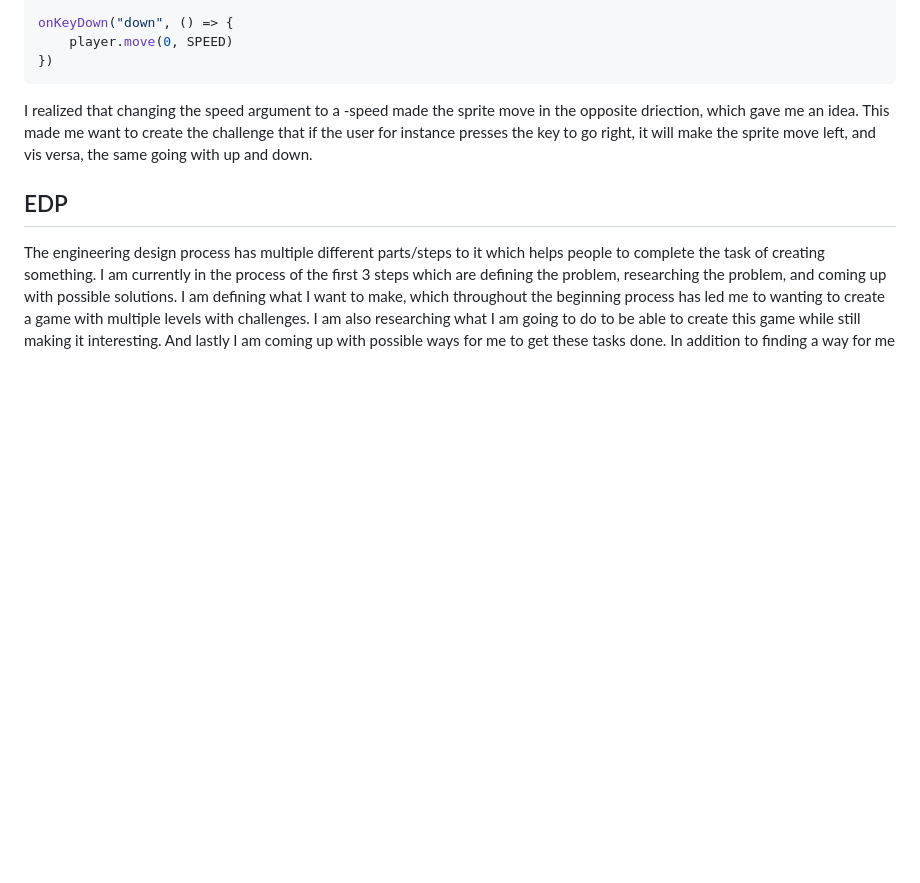
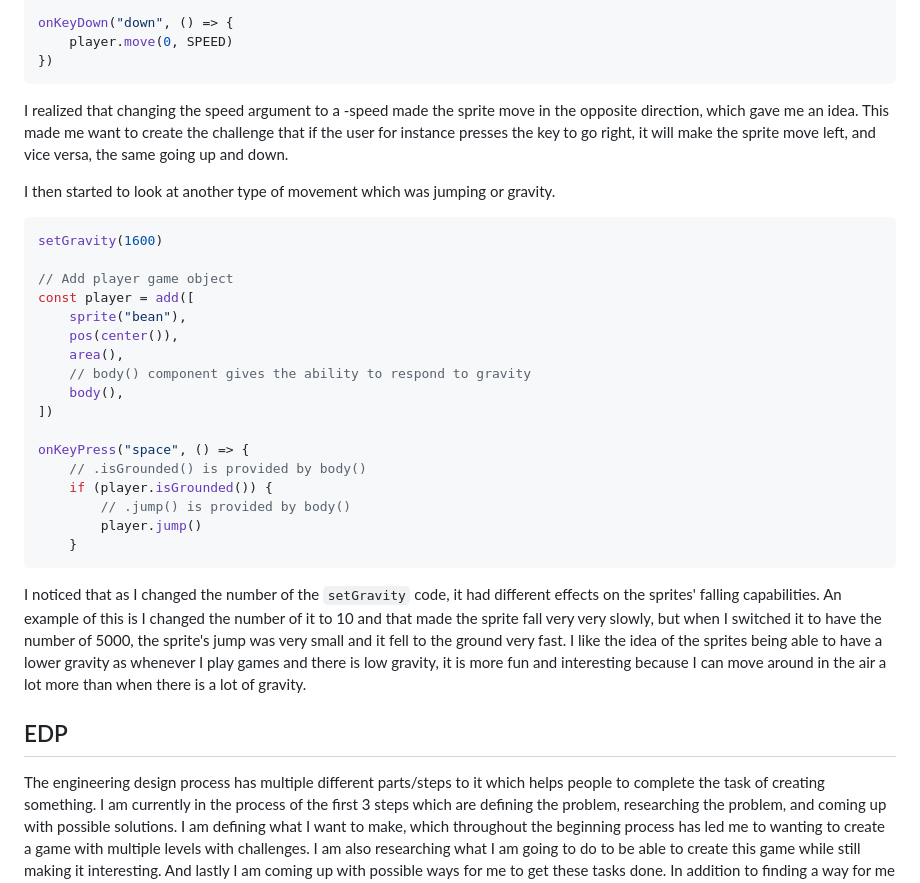
Before and after one commit to Bobbyc6231/sep11-freedom-project, a Markdown page: blog/entry01.md, the part around the change printed below. Drawn GitHub-style; blank space fills up the shorter version.

````diff
--- a/blog/entry01.md
+++ b/blog/entry01.md
@@ -22,9 +22,30 @@ onKeyDown("down", () => {
 	player.move(0, SPEED)
 })
 ```
-I realized that changing the speed argument to a -speed made the sprite move in the opposite driection, which gave me an idea. This made me want to create the challenge that if the user for instance presses the key to go right, it will make the sprite move left, and vis versa, the same going with up and down.
+I realized that changing the speed argument to a -speed made the sprite move in the opposite direction, which gave me an idea. This made me want to create the challenge that if the user for instance presses the key to go right, it will make the sprite move left, and vice versa, the same going up and down.
 
+I then started to look at another type of movement which was jumping or gravity.
 
+```js
+setGravity(1600)
+
+// Add player game object
+const player = add([
+	sprite("bean"),
+	pos(center()),
+	area(),
+	// body() component gives the ability to respond to gravity
+	body(),
+])
+
+onKeyPress("space", () => {
+	// .isGrounded() is provided by body()
+	if (player.isGrounded()) {
+		// .jump() is provided by body()
+		player.jump()
+	}
+```
+I noticed that as I changed the number of the `setGravity` code, it had different effects on the sprites' falling capabilities. An example of this is I changed the number of it to 10 and that made the sprite fall very very slowly, but when I switched it to have the number of 5000, the sprite's jump was very small and it fell to the ground very fast. I like the idea of the sprites being able to have a lower gravity as whenever I play games and there is low gravity, it is more fun and interesting because I can move around in the air a lot more than when there is a lot of gravity.
 
 ## EDP
 The engineering design process has multiple different parts/steps to it which helps people to complete the task of creating something. I am currently in the process of the first 3 steps which are defining the problem, researching the problem, and coming up with possible solutions. I am defining what I want to make, which throughout the beginning process has led me to wanting to create a game with multiple levels with challenges. I am also researching what I am going to do to be able to create this game while still making it interesting. And lastly I am coming up with possible ways for me to get these tasks done. In addition to finding a way for me  to be able to learn how to create an interesting working game, as I have close to no knowledge about where to begin or where to go from here.
````
Also changed, not shown: other parts of blog/entry01.md (+1 -1 lines).
